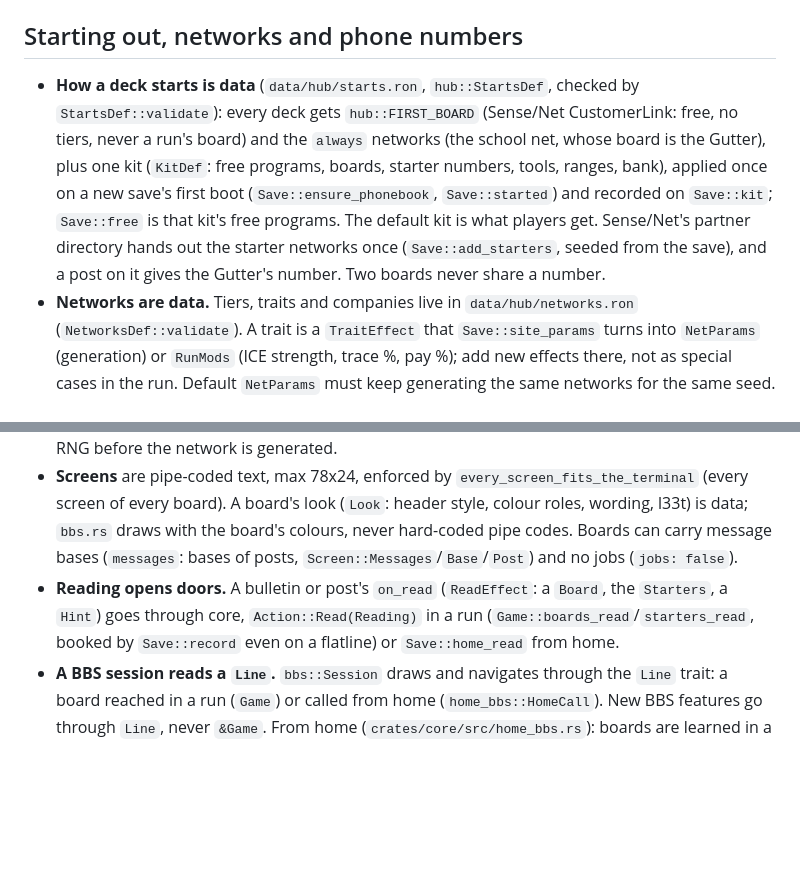
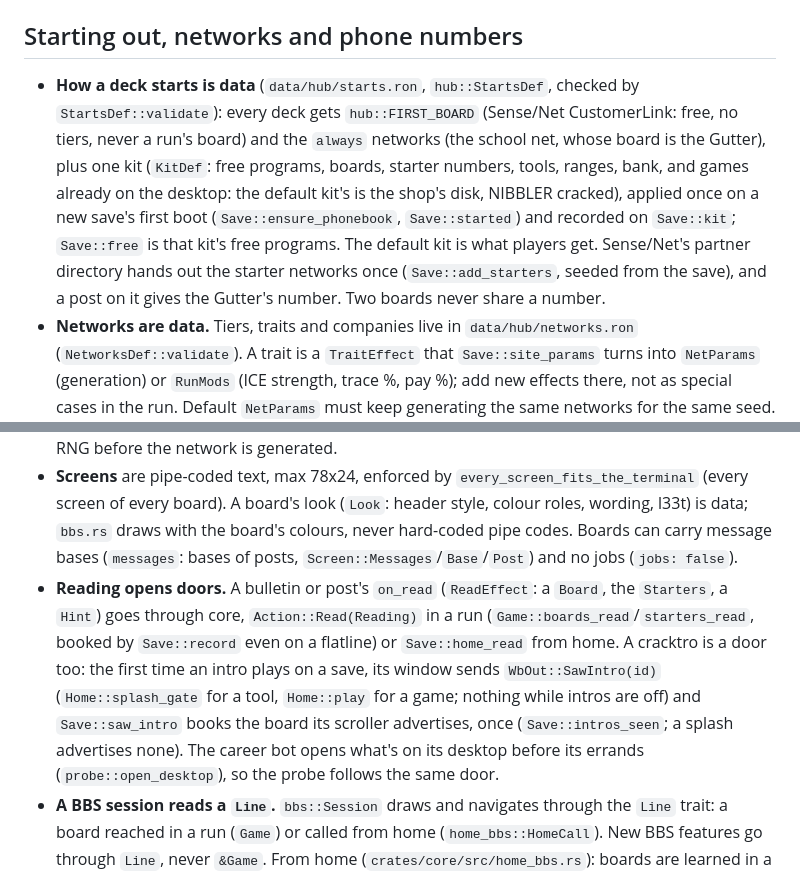
Before and after one commit to benfeltz/ninsei, a Markdown page: docs/architecture.md, 2 parts joined by grey strips. Drawn GitHub-style; blank space fills up the shorter version.

```diff
--- a/docs/architecture.md
+++ b/docs/architecture.md
@@ -69,7 +69,7 @@ Monitors and decks live in `data/hub/hardware.ron` (`HardwareDef::validate`); wh
 
 ## Starting out, networks and phone numbers
 
-- **How a deck starts is data** (`data/hub/starts.ron`, `hub::StartsDef`, checked by `StartsDef::validate`): every deck gets `hub::FIRST_BOARD` (Sense/Net CustomerLink: free, no tiers, never a run's board) and the `always` networks (the school net, whose board is the Gutter), plus one kit (`KitDef`: free programs, boards, starter numbers, tools, ranges, bank), applied once on a new save's first boot (`Save::ensure_phonebook`, `Save::started`) and recorded on `Save::kit`; `Save::free` is that kit's free programs. The default kit is what players get. Sense/Net's partner directory hands out the starter networks once (`Save::add_starters`, seeded from the save), and a post on it gives the Gutter's number. Two boards never share a number.
+- **How a deck starts is data** (`data/hub/starts.ron`, `hub::StartsDef`, checked by `StartsDef::validate`): every deck gets `hub::FIRST_BOARD` (Sense/Net CustomerLink: free, no tiers, never a run's board) and the `always` networks (the school net, whose board is the Gutter), plus one kit (`KitDef`: free programs, boards, starter numbers, tools, ranges, bank, and games already on the desktop: the default kit's is the shop's disk, NIBBLER cracked), applied once on a new save's first boot (`Save::ensure_phonebook`, `Save::started`) and recorded on `Save::kit`; `Save::free` is that kit's free programs. The default kit is what players get. Sense/Net's partner directory hands out the starter networks once (`Save::add_starters`, seeded from the save), and a post on it gives the Gutter's number. Two boards never share a number.
 - **Networks are data.** Tiers, traits and companies live in `data/hub/networks.ron` (`NetworksDef::validate`). A trait is a `TraitEffect` that `Save::site_params` turns into `NetParams` (generation) or `RunMods` (ICE strength, trace %, pay %); add new effects there, not as special cases in the run. Default `NetParams` must keep generating the same networks for the same seed. A trait's `Shape` sets the topology (widths, cross links, chokepoints); tiers and the `Subnets` effect place subnet nodes.
 - **Subnets are side trips.** Entering a `Subnet` node swaps in a smaller network (`Network::subnet`, seeded from the run and node) and parks the main one in `Game::outer`; the subnet's exit (the UPLINK) puts you back on the subnet node. Contracts always point into the main network: use `Game::root`/`root_at`, never `game.net`, for contract nodes.
 - **Phone ranges are data.** `data/hub/exchanges.ron` defines ranges (`RangeDef::validate`); `Drop::Hint(range)` teaches one, from loot, BBS files or encounters, and `Data::validate` rejects hints at unknown ranges. A wardial block always answers the same way for a save (seeded from `Save::key`, range and block), so results never depend on when you scan.
@@ -78,7 +78,7 @@ Monitors and decks live in `data/hub/hardware.ron` (`HardwareDef::validate`); wh
 
 - **Boards are folders.** Each BBS is `data/bbs/<id>/` (`board.ron` + `splash.txt`), found by `crates/core/build.rs`; nothing registers them. `Data::boards` holds them with the `default: true` board first. A run's board is `Game::board` (read it through `Game::bbs()`, never `data.boards[0]`), chosen by `Save::site_board`: a trait's `Board(id)`, else one of the boards for the tier picked by the phone number, else the default. Choosing a board must never touch the run's RNG before the network is generated.
 - **Screens** are pipe-coded text, max 78x24, enforced by `every_screen_fits_the_terminal` (every screen of every board). A board's look (`Look`: header style, colour roles, wording, l33t) is data; `bbs.rs` draws with the board's colours, never hard-coded pipe codes. Boards can carry message bases (`messages`: bases of posts, `Screen::Messages`/`Base`/`Post`) and no jobs (`jobs: false`).
-- **Reading opens doors.** A bulletin or post's `on_read` (`ReadEffect`: a `Board`, the `Starters`, a `Hint`) goes through core, `Action::Read(Reading)` in a run (`Game::boards_read`/`starters_read`, booked by `Save::record` even on a flatline) or `Save::home_read` from home.
+- **Reading opens doors.** A bulletin or post's `on_read` (`ReadEffect`: a `Board`, the `Starters`, a `Hint`) goes through core, `Action::Read(Reading)` in a run (`Game::boards_read`/`starters_read`, booked by `Save::record` even on a flatline) or `Save::home_read` from home. A cracktro is a door too: the first time an intro plays on a save, its window sends `WbOut::SawIntro(id)` (`Home::splash_gate` for a tool, `Home::play` for a game; nothing while intros are off) and `Save::saw_intro` books the board its scroller advertises, once (`Save::intros_seen`; a splash advertises none). The career bot opens what's on its desktop before its errands (`probe::open_desktop`), so the probe follows the same door.
 - **A BBS session reads a `Line`.** `bbs::Session` draws and navigates through the `Line` trait: a board reached in a run (`Game`) or called from home (`home_bbs::HomeCall`). New BBS features go through `Line`, never `&Game`. From home (`crates/core/src/home_bbs.rs`): boards are learned in a run (`Game::bbs_seen`, kept by `Save::record`) or by wardialing their number (`Answer::Board`); `Save::call_board` charges `call_cost`; listings and jobs are seeded from the save's key, the board and `Save::runs`, and `record` clears what was bought or taken. Jobs taken at home wait in `Save::pending` and ride into the run on their entry's network (`Kit::jobs`), where `Game::bring_jobs` picks targets with its own RNG after the network is built. Deck mods only sell in a run.
 - **l33t goes through one translator** (`crates/core/src/leet.rs`, `leet::translate`). It's one character in, one out, so layouts keep their width; it leaves pipe codes, digits, bracketed hotkeys and 8.3 filenames alone. A board with `look.leet` applies it to every screen but the splash and the modem lines; an event opts in with `leet: true`.
 - **Encounters.** Every encounter needs a `Leave` choice (`Data::validate`), and `every_choice_in_every_event_resolves` must keep passing: no choice may leave the runner stuck in `Phase::Encounter`.
```
Also changed, not shown: README.md (+5 -0 lines), docs/design.md (+1 -1 lines), docs/shots/starter-disk-phonebook.png (added), 3 other files.
